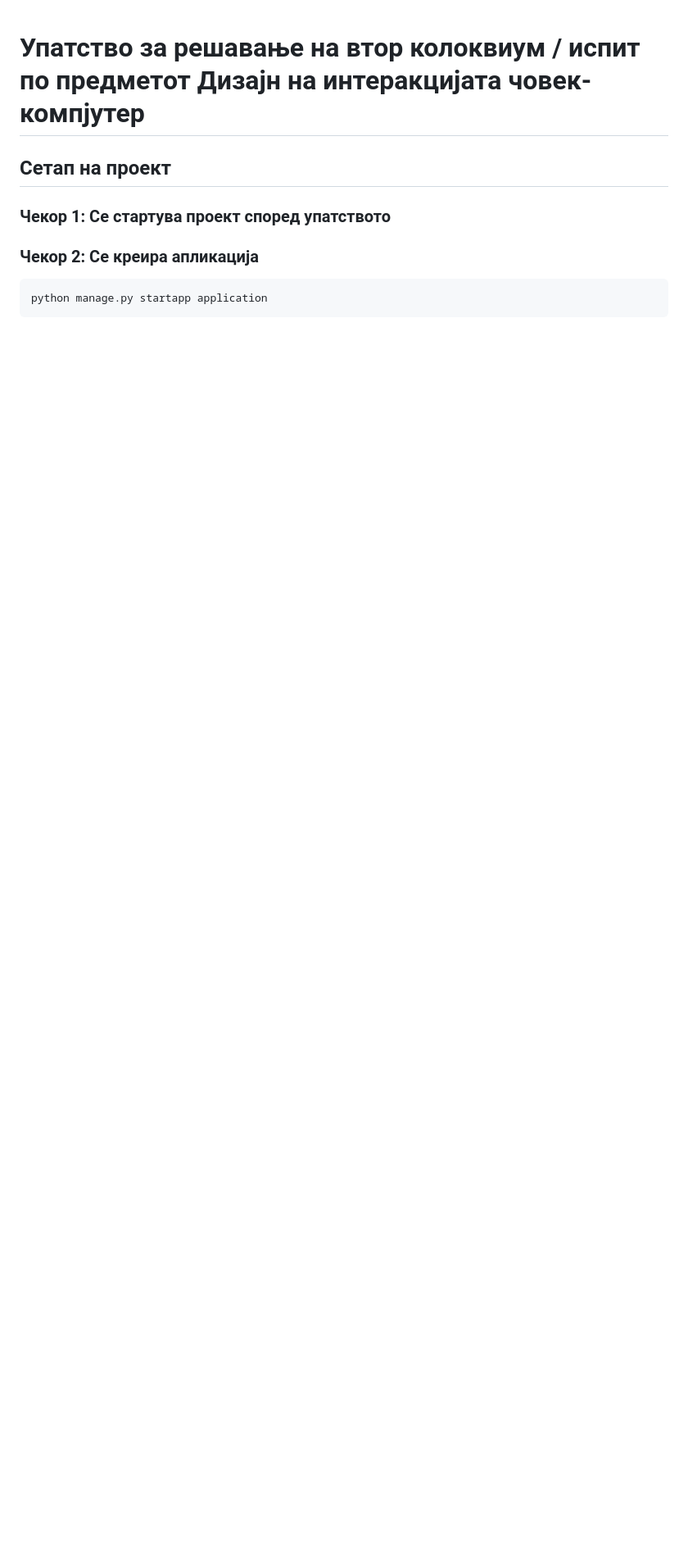
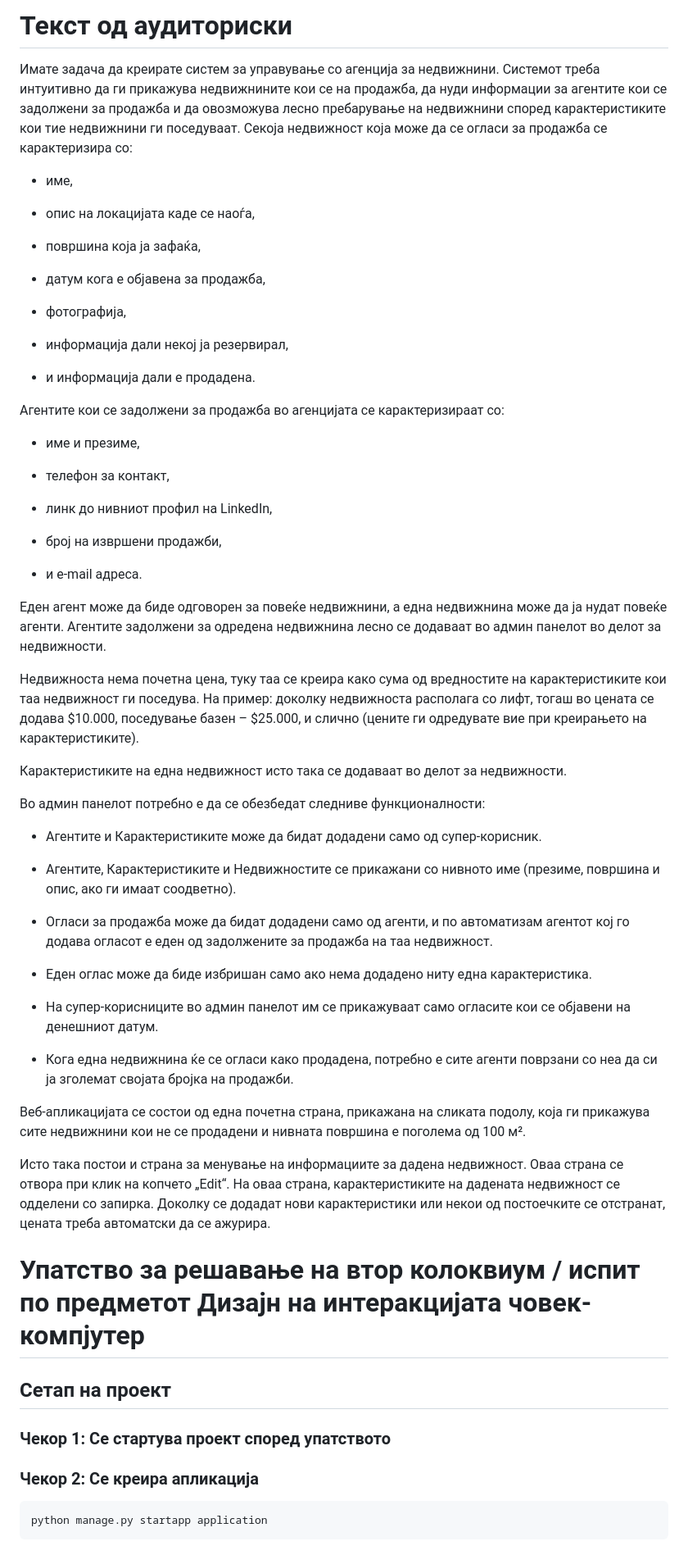
Before and after one commit to blagojivanov/dnick-kolokviumska, a Markdown page: README.md, the part around one of its changes. Shown at 82% size. Rendered like a GitHub page; blank space fills up the shorter version.

Commit message:
add exercise text

```diff
--- a/README.md
+++ b/README.md
@@ -1,3 +1,61 @@
+# Текст од аудиториски
+
+Имате задача да креирате систем за управување со агенција за недвижнини. Системот треба интуитивно да ги прикажува недвижнините кои се на продажба, да нуди информации за агентите кои се задолжени за продажба и да овозможува лесно пребарување на недвижнини според карактеристиките кои тие недвижнини ги поседуваат.
+Секоја недвижност која може да се огласи за продажба се карактеризира со:
+
+- име,
+- опис на локацијата каде се наоѓа,
+
+- површина која ја зафаќа,
+
+- датум кога е објавена за продажба,
+
+- фотографија,
+
+- информација дали некој ја резервирал,
+
+- и информација дали е продадена.
+
+Агентите кои се задолжени за продажба во агенцијата се карактеризираат со:
+
+- име и презиме,
+
+- телефон за контакт,
+
+- линк до нивниот профил на LinkedIn,
+
+- број на извршени продажби,
+
+- и e-mail адреса.
+
+Еден агент може да биде одговорен за повеќе недвижнини, а една недвижнина може да ја нудат повеќе агенти. Агентите задолжени за одредена недвижнина лесно се додаваат во админ панелот во делот за недвижности.
+
+Недвижноста нема почетна цена, туку таа се креира како сума од вредностите на карактеристиките кои таа недвижност ги поседува.
+На пример: доколку недвижноста располага со лифт, тогаш во цената се додава \$10.000, поседување базен – \$25.000,  и слично (цените ги одредувате вие при креирањето на карактеристиките).
+
+Карактеристиките на една недвижност исто така се додаваат во делот за недвижности.
+
+Во админ панелот потребно е да се обезбедат следниве функционалности:
+- Агентите и Карактеристиките може да бидат додадени само од супер-корисник.
+
+- Агентите, Карактеристиките и Недвижностите се прикажани со нивното име (презиме, површина и опис, ако ги имаат соодветно).
+
+- Огласи за продажба може да бидат додадени само од агенти, и по автоматизам агентот кој го додава огласот е еден од задолжените за продажба на таа недвижност.
+
+- Еден оглас може да биде избришан само ако нема додадено ниту една карактеристика.
+
+- На супер-корисниците во админ панелот им се прикажуваат само огласите кои се објавени на денешниот датум.
+
+- Кога една недвижнина ќе се огласи како продадена, потребно е сите агенти поврзани со неа да си ја зголемат својата бројка на продажби.
+
+
+
+Веб-апликацијата се состои од една почетна страна, прикажана на сликата подолу, која ги прикажува сите недвижнини кои не се продадени и нивната површина е поголема од 100 м².
+
+Исто така постои и страна за менување на информациите за дадена недвижност. Оваа страна се отвора при клик на копчето „Edit“.
+На оваа страна, карактеристиките на дадената недвижност се одделени со запирка.
+Доколку се додадат нови карактеристики или некои од постоечките се отстранат, цената треба автоматски да се ажурира.
+
 # Упатство за решавање на втор колоквиум / испит по предметот Дизајн на интеракцијата човек-компјутер
 
 ## Сетап на проект
```
Also changed, not shown: other parts of README.md (+0 -2 lines).
